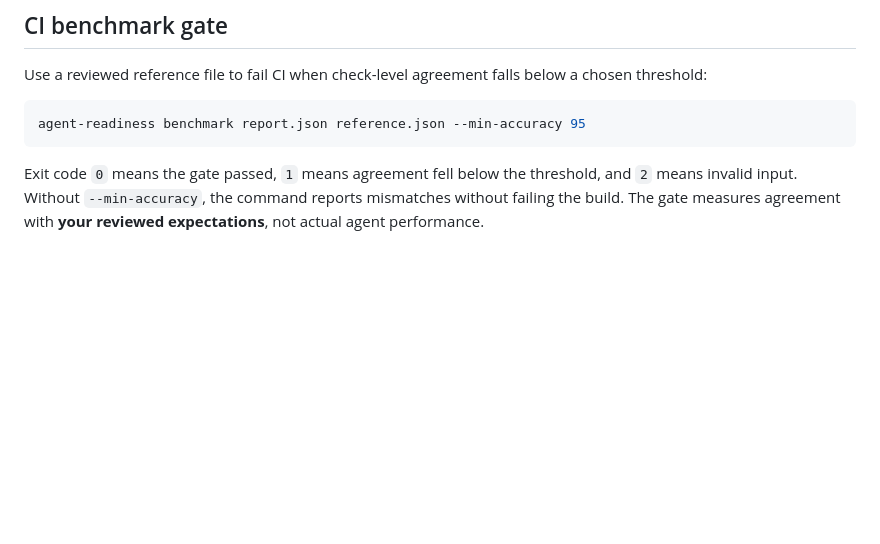
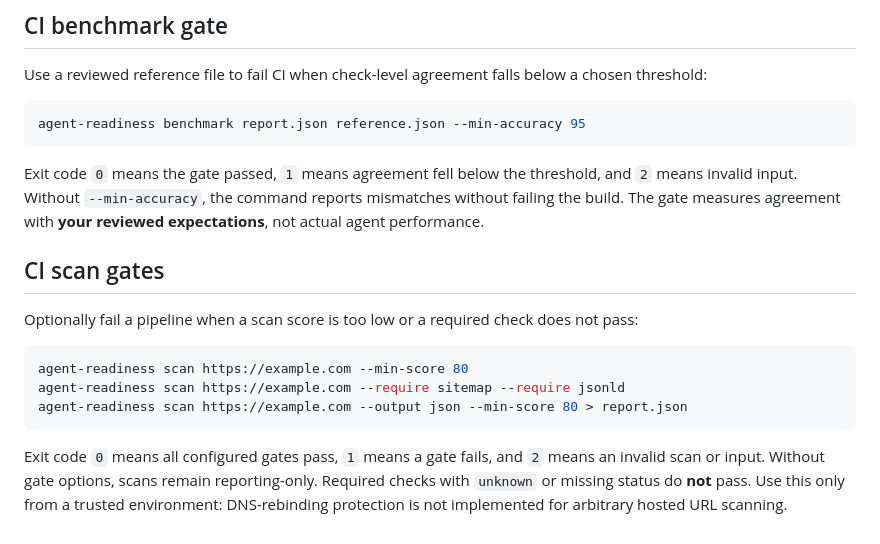
Before and after one commit to MrRex168/agent-readiness-toolkit, a Markdown page: README.md, the part around the change. GitHub-like rendering; blank space fills up the shorter version.

Commit message:
docs: explain opt-in scan quality gates for CI

````diff
--- a/README.md
+++ b/README.md
@@ -89,3 +89,15 @@ agent-readiness benchmark report.json reference.json --min-accuracy 95
 ```
 
 Exit code `0` means the gate passed, `1` means agreement fell below the threshold, and `2` means invalid input. Without `--min-accuracy`, the command reports mismatches without failing the build. The gate measures agreement with **your reviewed expectations**, not actual agent performance.
+
+## CI scan gates
+
+Optionally fail a pipeline when a scan score is too low or a required check does not pass:
+
+```bash
+agent-readiness scan https://example.com --min-score 80
+agent-readiness scan https://example.com --require sitemap --require jsonld
+agent-readiness scan https://example.com --output json --min-score 80 > report.json
+```
+
+Exit code `0` means all configured gates pass, `1` means a gate fails, and `2` means an invalid scan or input. Without gate options, scans remain reporting-only. Required checks with `unknown` or missing status do **not** pass. Use this only from a trusted environment: DNS-rebinding protection is not implemented for arbitrary hosted URL scanning.
````
